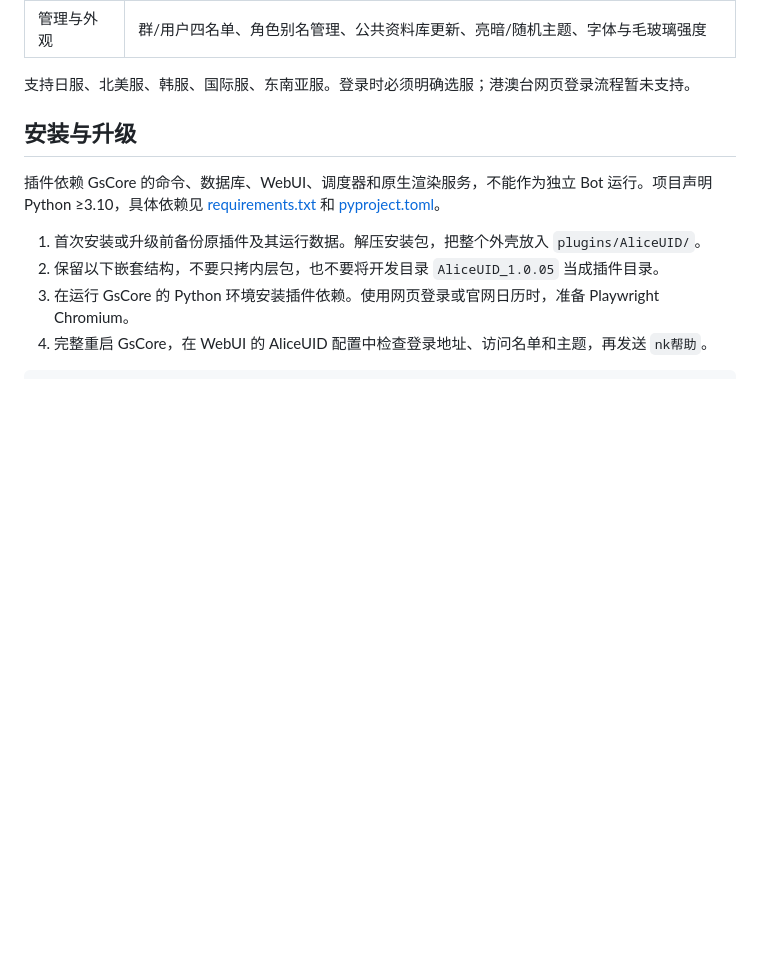
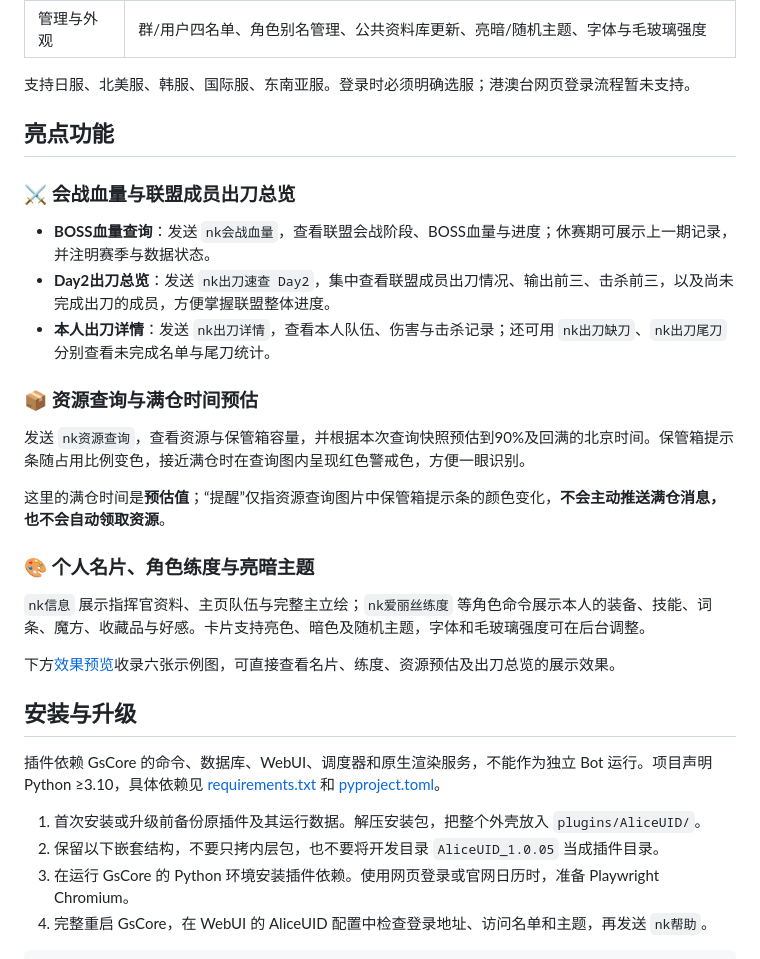
Before and after one commit to dddada123/AliceUID, a Markdown page: README.md, the part around one of its changes. Rendered like a GitHub page; blank space fills up the shorter version.

```diff
--- a/README.md
+++ b/README.md
@@ -37,6 +37,26 @@
 | 管理与外观 | 群/用户四名单、角色别名管理、公共资料库更新、亮暗/随机主题、字体与毛玻璃强度 |
 
 支持日服、北美服、韩服、国际服、东南亚服。登录时必须明确选服；港澳台网页登录流程暂未支持。
+
+## 亮点功能
+
+### ⚔️ 会战血量与联盟成员出刀总览
+
+- **BOSS血量查询**：发送 `nk会战血量`，查看联盟会战阶段、BOSS血量与进度；休赛期可展示上一期记录，并注明赛季与数据状态。
+- **Day2出刀总览**：发送 `nk出刀速查 Day2`，集中查看联盟成员出刀情况、输出前三、击杀前三，以及尚未完成出刀的成员，方便掌握联盟整体进度。
+- **本人出刀详情**：发送 `nk出刀详情`，查看本人队伍、伤害与击杀记录；还可用 `nk出刀缺刀`、`nk出刀尾刀` 分别查看未完成名单与尾刀统计。
+
+### 📦 资源查询与满仓时间预估
+
+发送 `nk资源查询`，查看资源与保管箱容量，并根据本次查询快照预估到90%及回满的北京时间。保管箱提示条随占用比例变色，接近满仓时在查询图内呈现红色警戒色，方便一眼识别。
+
+这里的满仓时间是**预估值**；“提醒”仅指资源查询图片中保管箱提示条的颜色变化，**不会主动推送满仓消息，也不会自动领取资源**。
+
+### 🎨 个人名片、角色练度与亮暗主题
+
+`nk信息` 展示指挥官资料、主页队伍与完整主立绘；`nk爱丽丝练度` 等角色命令展示本人的装备、技能、词条、魔方、收藏品与好感。卡片支持亮色、暗色及随机主题，字体和毛玻璃强度可在后台调整。
+
+下方[效果预览](#效果预览)收录六张示例图，可直接查看名片、练度、资源预估及出刀总览的展示效果。
 
 ## 安装与升级
 
```
Also changed, not shown: other parts of README.md (+85 -1 lines).
